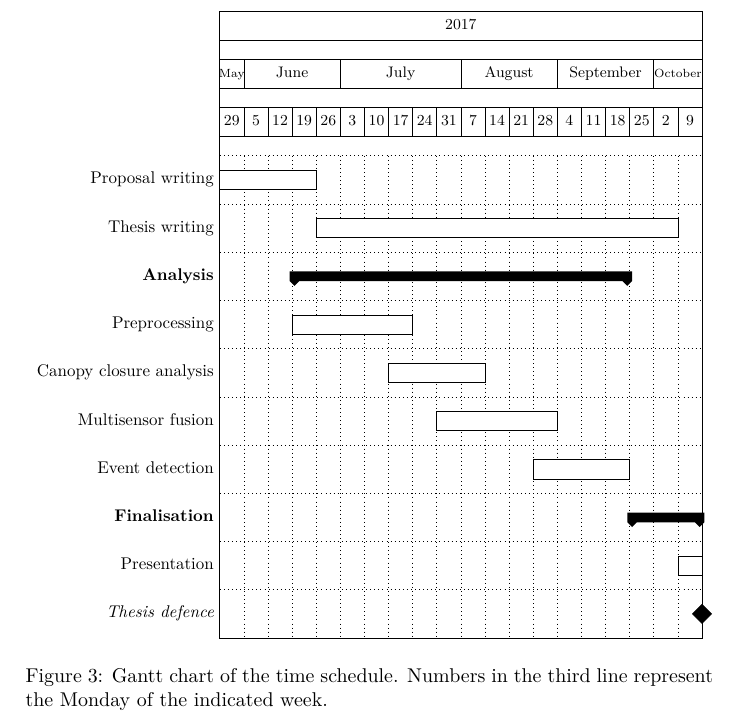
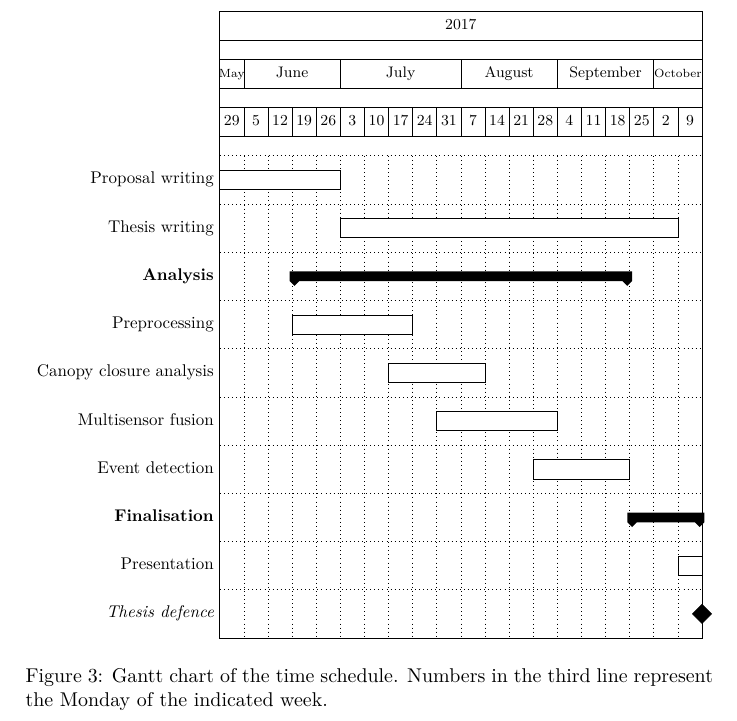
Before and after one commit to GreatEmerald/master-logging, a LaTeX thesis (thesis/proposal.tex): part of page 7 of 11, cut so that both start at the same text. Compiled offline with XeLaTeX.

Commit message:
Update proposal writing time

```diff
--- a/thesis/proposal.tex
+++ b/thesis/proposal.tex
@@ -186,8 +186,8 @@ The reference data will also be used for the validation of the resulting selecti
       \gantttitle{7}{1} \gantttitle{14}{1} \gantttitle{21}{1} \gantttitle{28}{1}
       \gantttitle{4}{1} \gantttitle{11}{1} \gantttitle{18}{1} \gantttitle{25}{1}
       \gantttitle{2}{1} \gantttitle{9}{1} \\
-      \ganttbar{Proposal writing}{1}{4} \\
-      \ganttbar{Thesis writing}{5}{19} \\
+      \ganttbar{Proposal writing}{1}{5} \\
+      \ganttbar{Thesis writing}{6}{19} \\
       \ganttgroup{Analysis}{4}{17} \\
       \ganttbar{Preprocessing}{4}{8} \\
       \ganttbar{Canopy closure analysis}{8}{11} \\
```
